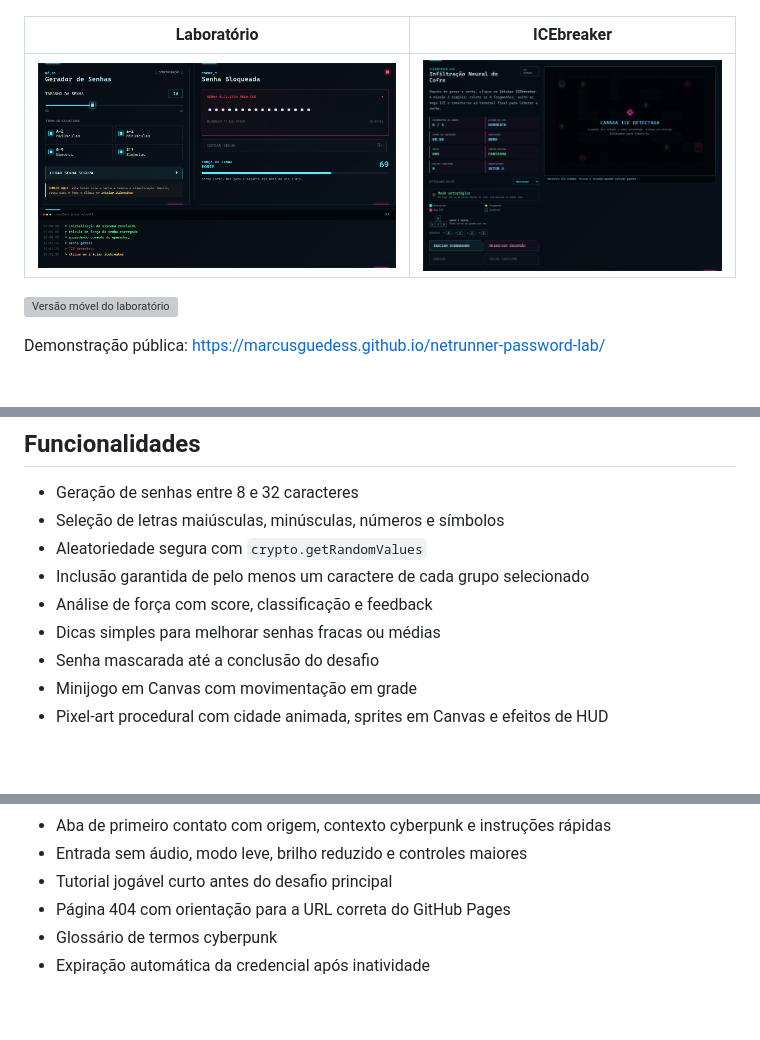
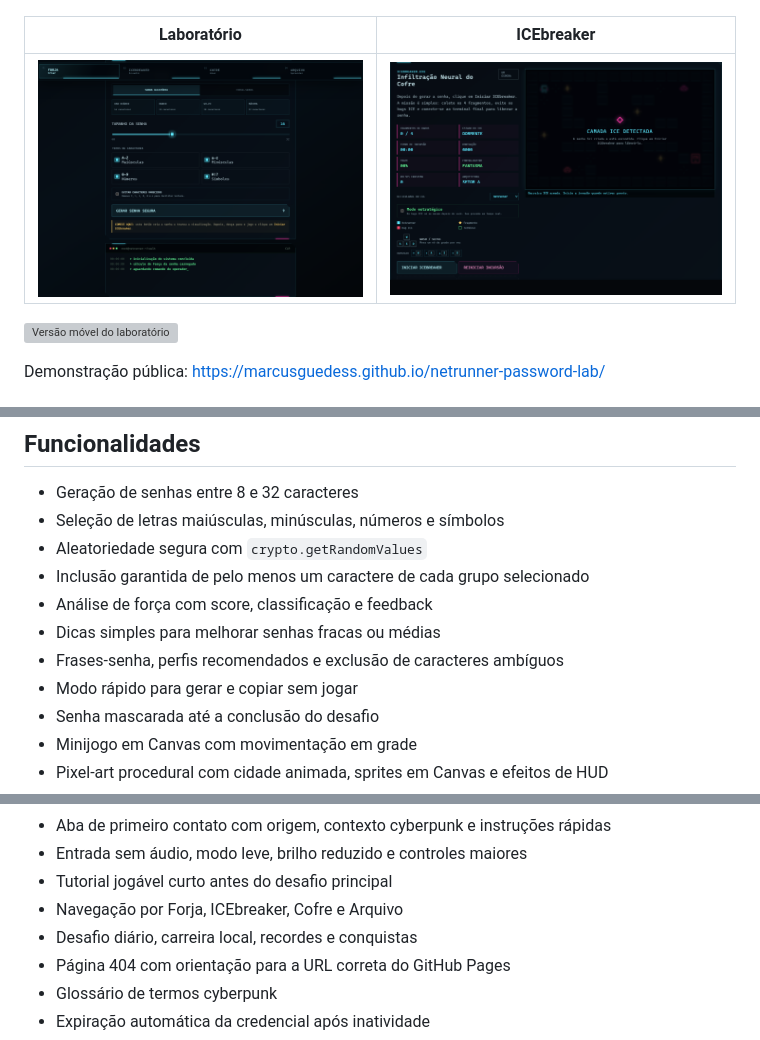
Before and after one commit to marcusguedess/netrunner-password-lab, a Markdown page: README.md, 3 parts joined by grey strips. Drawn GitHub-style; pictures changed too: assets/screenshots/icebreaker-desktop.png, assets/screenshots/laboratorio-desktop.png; blank space fills up the shorter version; grey boxes are pictures that could not be loaded.

```diff
--- a/README.md
+++ b/README.md
@@ -59,6 +59,8 @@ somente depois de uma ação do jogador.
 - Inclusão garantida de pelo menos um caractere de cada grupo selecionado
 - Análise de força com score, classificação e feedback
 - Dicas simples para melhorar senhas fracas ou médias
+- Frases-senha, perfis recomendados e exclusão de caracteres ambíguos
+- Modo rápido para gerar e copiar sem jogar
 - Senha mascarada até a conclusão do desafio
 - Minijogo em Canvas com movimentação em grade
 - Pixel-art procedural com cidade animada, sprites em Canvas e efeitos de HUD
@@ -79,6 +81,8 @@ somente depois de uma ação do jogador.
 - Aba de primeiro contato com origem, contexto cyberpunk e instruções rápidas
 - Entrada sem áudio, modo leve, brilho reduzido e controles maiores
 - Tutorial jogável curto antes do desafio principal
+- Navegação por Forja, ICEbreaker, Cofre e Arquivo
+- Desafio diário, carreira local, recordes e conquistas
 - Página 404 com orientação para a URL correta do GitHub Pages
 - Glossário de termos cyberpunk
 - Expiração automática da credencial após inatividade
```
Also changed, not shown: CHANGELOG.md (+11 -0 lines), assets/netrunner-password-lab-preview.png, 15 other files.
